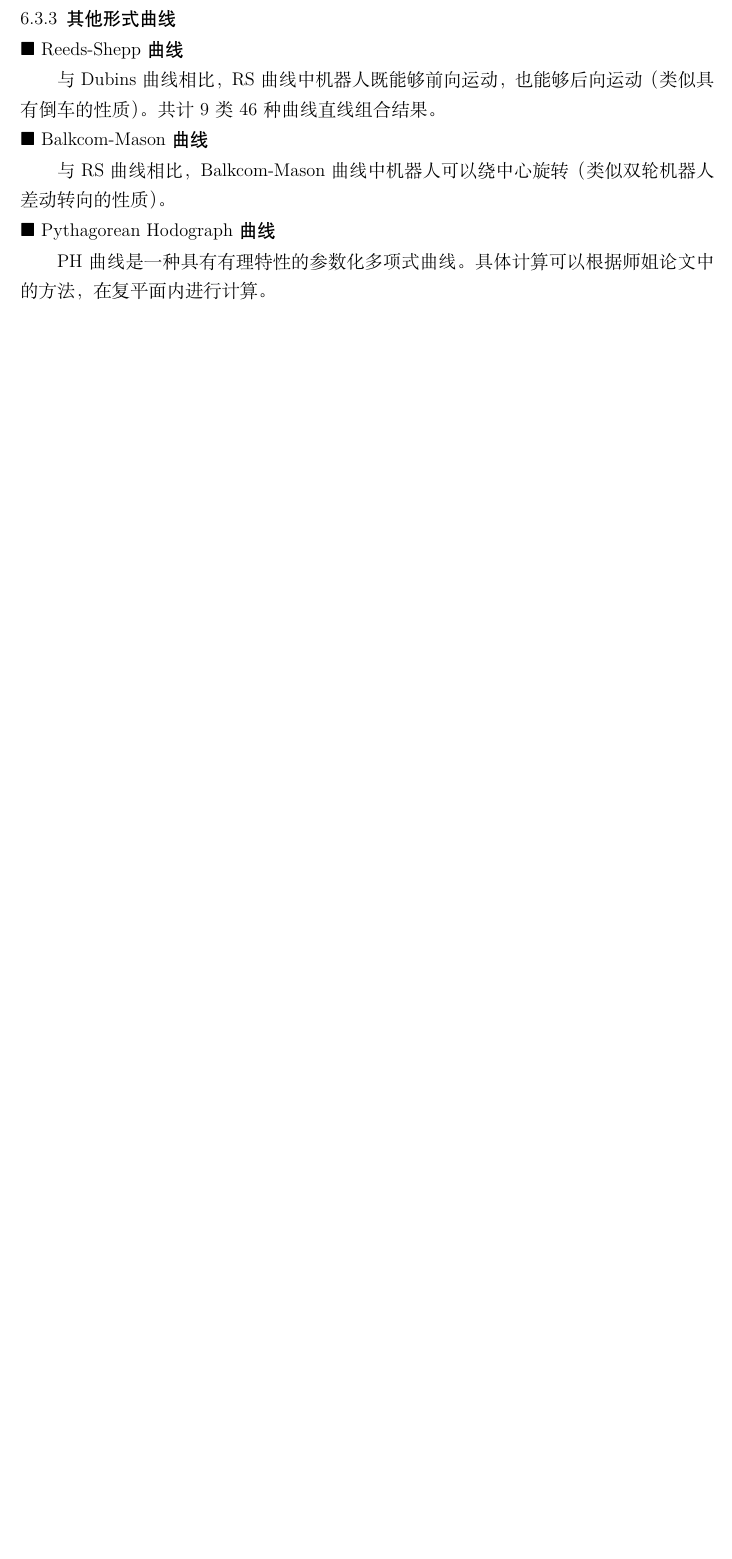
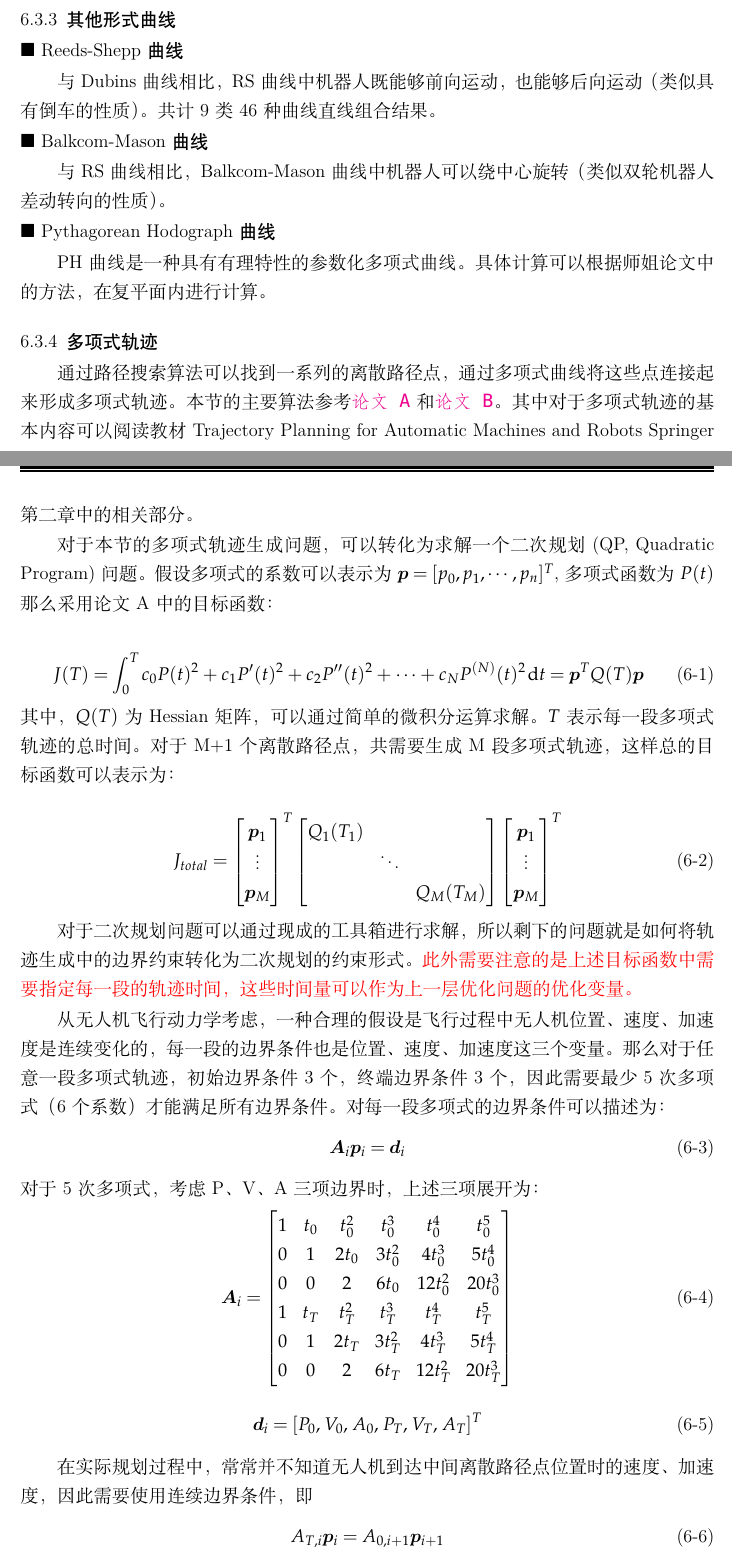
Before and after one commit to fly2mato/Learning, a LaTeX thesis (Learning.tex, which reads body/planning.tex): part of page 53 of 56 before the commit and two parts of pages 53 and 54 of 56 after it, the two joined at a grey line, cut so that both start at the same text, the shorter picture padded with empty space. Compiled offline with XeLaTeX; a missing font is replaced by an installed copy or a similar font.

Commit message:
多项式轨迹

```diff
--- a/body/planning.tex
+++ b/body/planning.tex
@@ -241,3 +241,51 @@ RRT*算法在每一步搜索中都需要寻找$q_\rm{new}$的邻域节点，这
 \noindent {\hei $\blacksquare$ Pythagorean Hodograph曲线}
 
 PH曲线是一种具有有理特性的参数化多项式曲线。具体计算可以根据师姐论文中的方法，在复平面内进行计算。
+
+\subsection{多项式轨迹}
+通过路径搜索算法可以找到一系列的离散路径点，通过多项式曲线将这些点连接起来形成多项式轨迹。本节的主要算法参考\href{https://pdfs.semanticscholar.org/2376/078d13761387cabb933798b93a706c2ea7ef.pdf}{\texttt{论文A}}
+和\href{http://www-personal.acfr.usyd.edu.au/spns/cdm/papers/Mellinger.pdf}{\texttt{论文B}}。其中对于多项式轨迹的基本内容可以阅读教材 Trajectory Planning for Automatic Machines and Robots Springer 第二章中的相关部分。
+
+对于本节的多项式轨迹生成问题，可以转化为求解一个二次规划(QP, Quadratic Program)问题。
+假设多项式的系数可以表示为$\bm{p} = [p_0, p_1, \cdots, p_n]^T$,多项式函数为$P(t)$ 那么采用论文A中的目标函数：
+
+\begin{equation}
+    J(T) = \int_0^T c_0 P(t)^2 + c_1 P'(t)^2 + c_2 P''(t)^2 + \cdots + c_N P^{(N)}(t)^2 \dd t = \bm{p}^T Q(T) \bm{p}
+\end{equation}
+其中，$Q(T)$ 为Hessian矩阵，可以通过简单的微积分运算求解。$T$表示每一段多项式轨迹的总时间。
+对于M+1个离散路径点，共需要生成M段多项式轨迹，这样总的目标函数可以表示为：
+
+\begin{equation}
+J_{total} = \begin{bmatrix} \bm{p}_1 \\ \vdots \\ \bm{p}_M \end{bmatrix}^T
+ \begin{bmatrix} Q_1(T_1) & & \\ & \ddots & \\ & & Q_M(T_M) \end{bmatrix}
+ \begin{bmatrix} \bm{p}_1 \\ \vdots \\ \bm{p}_M \end{bmatrix}^T
+\end{equation}
+
+对于二次规划问题可以通过现成的工具箱进行求解，所以剩下的问题就是如何将轨迹生成中的边界约束转化为二次规划的约束形式。
+{\color{red}此外需要注意的是上述目标函数中需要指定每一段的轨迹时间，这些时间量可以作为上一层优化问题的优化变量。}
+
+从无人机飞行动力学考虑，一种合理的假设是飞行过程中无人机位置、速度、加速度是连续变化的，每一段的边界条件也是位置、速度、加速度这三个变量。
+那么对于任意一段多项式轨迹，初始边界条件3个，终端边界条件3个，因此需要最少5次多项式（6个系数）才能满足所有边界条件。对每一段多项式的边界条件可以描述为：
+\begin{equation}
+    \bm{A}_i \bm{p}_i = \bm{d}_i
+\end{equation}
+对于5次多项式，考虑P、V、A三项边界时，上述三项展开为：
+\begin{equation}
+    \bm{A}_i = \begin{bmatrix}
+        1   & t_0   & t_0^2     & t_0^3     & t_0^4     & t_0^5 \\
+        0   & 1     & 2 t_0     & 3 t_0^2   & 4 t_0^3   & 5 t_0^4 \\
+        0   & 0     & 2         & 6 t_0     & 12 t_0^2  & 20 t_0^3 \\
+        1   & t_T   & t_T^2     & t_T^3     & t_T^4     & t_T^5 \\
+        0   & 1     & 2 t_T     & 3 t_T^2   & 4 t_T^3   & 5 t_T^4 \\
+        0   & 0     & 2         & 6 t_T     & 12 t_T^2  & 20 t_T^3
+    \end{bmatrix}
+\end{equation}
+
+\begin{equation}
+    \bm{d}_i = [P_0, \, V_0, \, A_0, \, P_T, \, V_T, \, A_T]^T
+\end{equation}
+
+在实际规划过程中，常常并不知道无人机到达中间离散路径点位置时的速度、加速度，因此需要使用连续边界条件，即
+\begin{equation}
+    A_{T,i} \bm{p}_i = A_{0,i+1} \bm{p}_{i+1}
+\end{equation}
```
Also changed, not shown: 8 other files.
